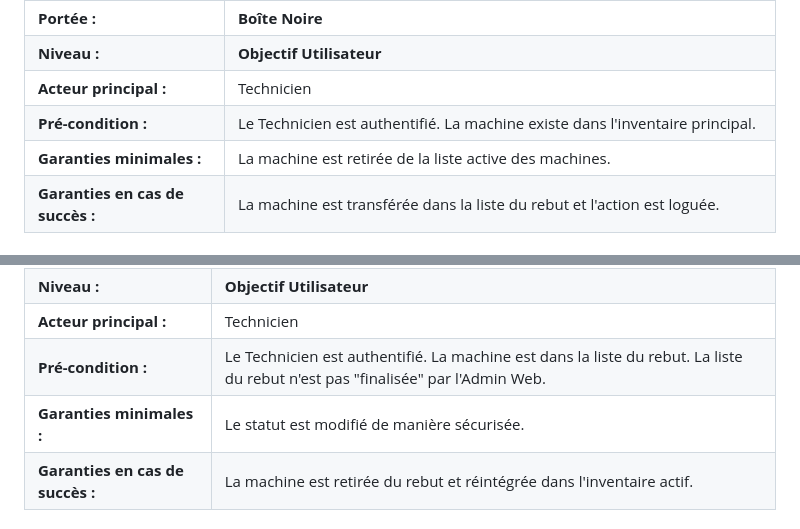
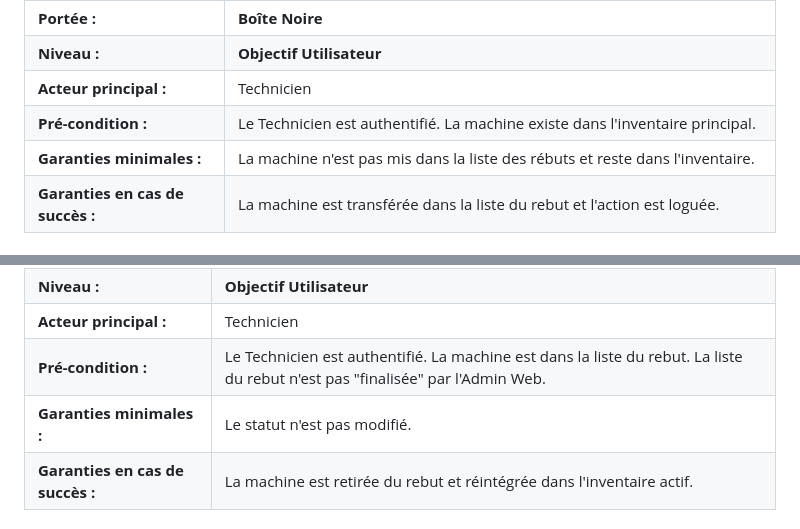
Before and after one commit to ivybix/SAE, a Markdown page: Analyse/Analyse des besoins.md, 2 parts joined by grey strips. Rendered like a GitHub page.

```diff
--- a/Analyse/Analyse des besoins.md
+++ b/Analyse/Analyse des besoins.md
@@ -285,7 +285,7 @@ Aucun scénario alternatif significatif à ce niveau.
 | **Niveau :** | **Objectif Utilisateur** |
 | **Acteur principal :** | Technicien |
 | **Pré-condition :** | Le Technicien est authentifié. La machine existe dans l'inventaire principal. |
-| **Garanties minimales :** | La machine est retirée de la liste active des machines. |
+| **Garanties minimales :** | La machine n'est pas mis dans la liste des rébuts et reste dans l'inventaire. |
 | **Garanties en cas de succès :** | La machine est transférée dans la liste du rebut et l'action est loguée. |
 
 #### Scénario Nominal
@@ -317,7 +317,7 @@ Aucun scénario alternatif significatif à ce niveau.
 | **Niveau :** | **Objectif Utilisateur** |
 | **Acteur principal :** | Technicien |
 | **Pré-condition :** | Le Technicien est authentifié. La machine est dans la liste du rebut. La liste du rebut n'est pas "finalisée" par l'Admin Web. |
-| **Garanties minimales :** | Le statut est modifié de manière sécurisée. |
+| **Garanties minimales :** | Le statut n'est pas modifié. |
 | **Garanties en cas de succès :** | La machine est retirée du rebut et réintégrée dans l'inventaire actif. |
 
 #### Scénario Nominal
```
Also changed, not shown: other parts of Analyse/Analyse des besoins.md (+3 -3 lines).
